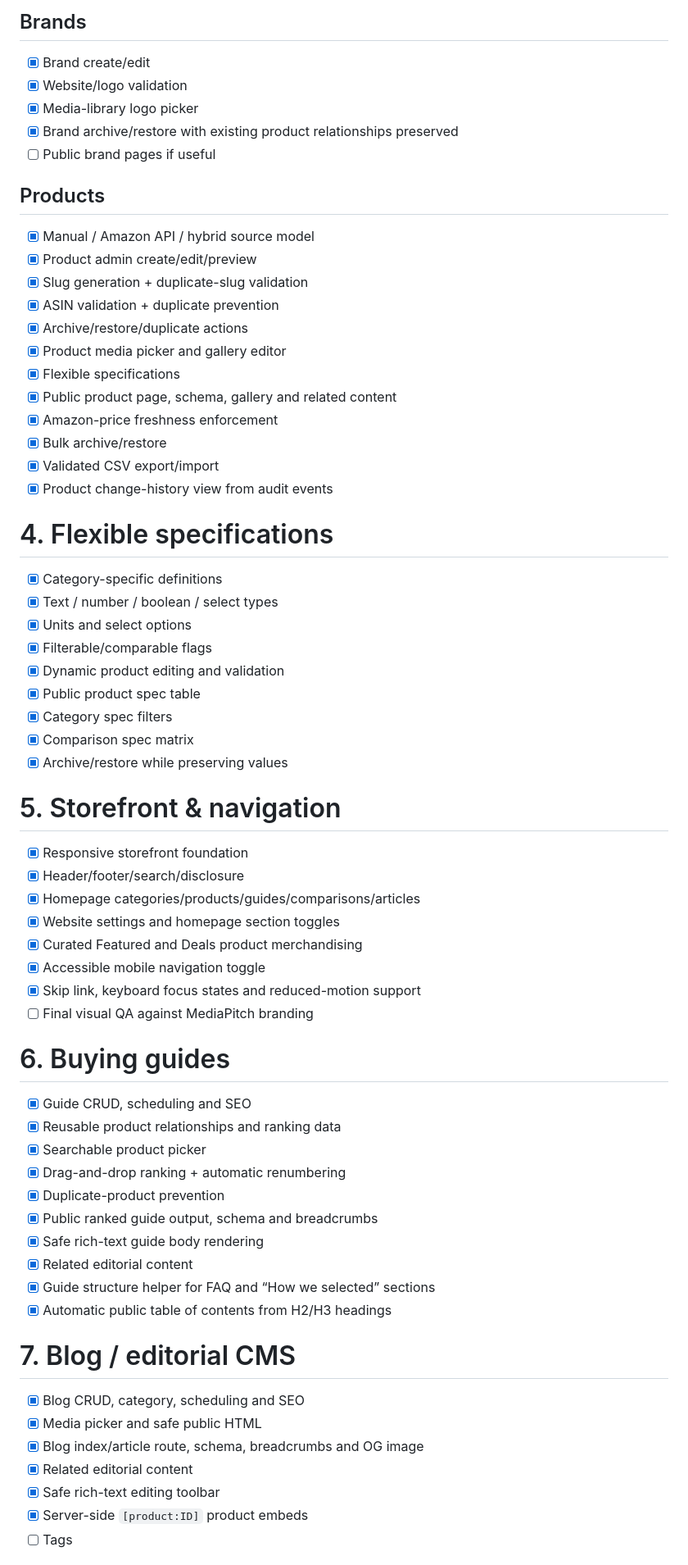
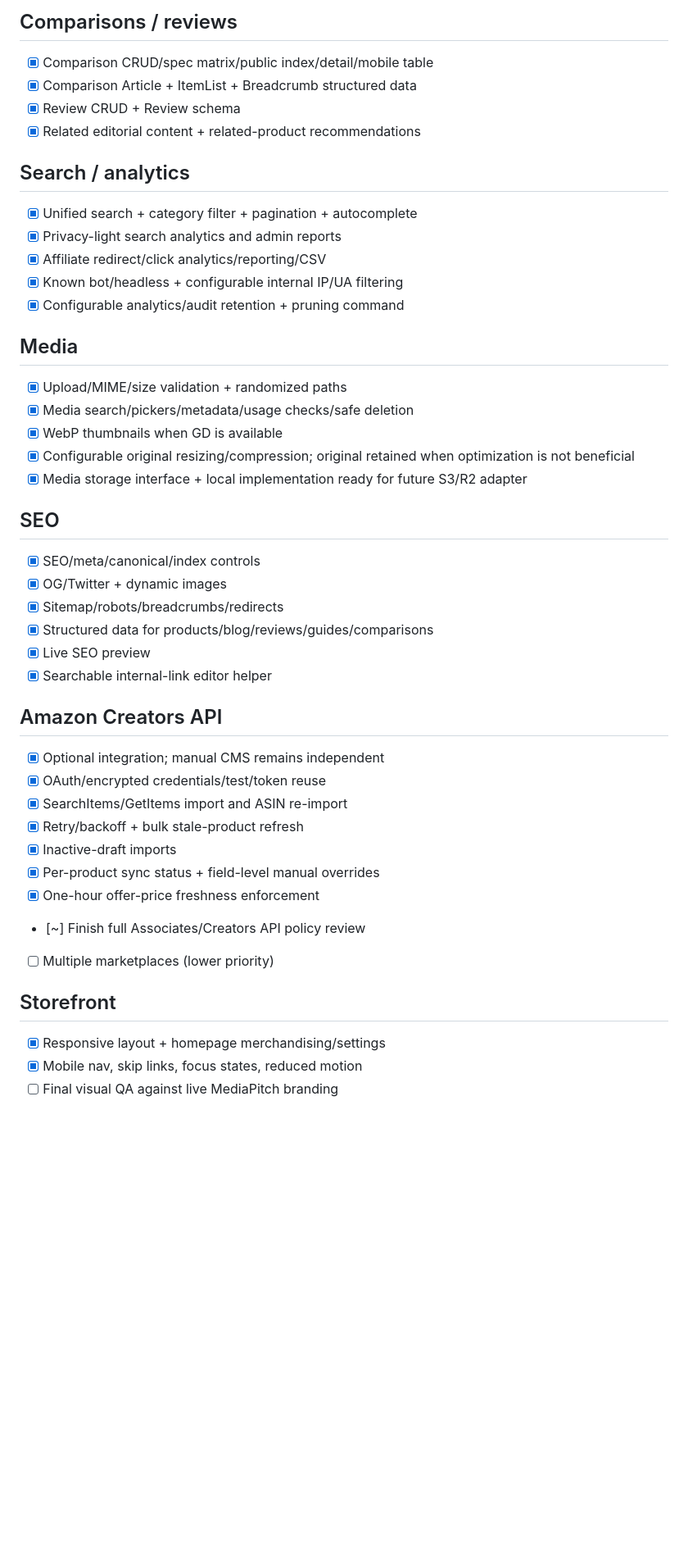
Before and after one commit to Kesehet/mediapitch-store, a Markdown page: TASKS.md, the part around one of its changes. Shown at 82% size. Drawn GitHub-style; blank space fills up the shorter version.

Commit message:
Sync task tracker with completed work

```diff
--- a/TASKS.md
+++ b/TASKS.md
@@ -70,64 +59,45 @@ This file is the source of truth for work landing on `main`.
 
-## Brands
-- [x] Brand create/edit
-- [x] Website/logo validation
-- [x] Media-library logo picker
-- [x] Brand archive/restore with existing product relationships preserved
-- [ ] Public brand pages if useful
+## Comparisons / reviews
+- [x] Comparison CRUD/spec matrix/public index/detail/mobile table
+- [x] Comparison Article + ItemList + Breadcrumb structured data
+- [x] Review CRUD + Review schema
+- [x] Related editorial content + related-product recommendations
 
-## Products
-- [x] Manual / Amazon API / hybrid source model
-- [x] Product admin create/edit/preview
-- [x] Slug generation + duplicate-slug validation
-- [x] ASIN validation + duplicate prevention
-- [x] Archive/restore/duplicate actions
-- [x] Product media picker and gallery editor
-- [x] Flexible specifications
-- [x] Public product page, schema, gallery and related content
-- [x] Amazon-price freshness enforcement
-- [x] Bulk archive/restore
-- [x] Validated CSV export/import
-- [x] Product change-history view from audit events
+## Search / analytics
+- [x] Unified search + category filter + pagination + autocomplete
+- [x] Privacy-light search analytics and admin reports
+- [x] Affiliate redirect/click analytics/reporting/CSV
+- [x] Known bot/headless + configurable internal IP/UA filtering
+- [x] Configurable analytics/audit retention + pruning command
 
-# 4. Flexible specifications
-- [x] Category-specific definitions
-- [x] Text / number / boolean / select types
-- [x] Units and select options
-- [x] Filterable/comparable flags
-- [x] Dynamic product editing and validation
-- [x] Public product spec table
-- [x] Category spec filters
-- [x] Comparison spec matrix
-- [x] Archive/restore while preserving values
+## Media
+- [x] Upload/MIME/size validation + randomized paths
+- [x] Media search/pickers/metadata/usage checks/safe deletion
+- [x] WebP thumbnails when GD is available
+- [x] Configurable original resizing/compression; original retained when optimization is not beneficial
+- [x] Media storage interface + local implementation ready for future S3/R2 adapter
 
-# 5. Storefront & navigation
-- [x] Responsive storefront foundation
-- [x] Header/footer/search/disclosure
-- [x] Homepage categories/products/guides/comparisons/articles
-- [x] Website settings and homepage section toggles
-- [x] Curated Featured and Deals product merchandising
-- [x] Accessible mobile navigation toggle
-- [x] Skip link, keyboard focus states and reduced-motion support
-- [ ] Final visual QA against MediaPitch branding
+## SEO
+- [x] SEO/meta/canonical/index controls
+- [x] OG/Twitter + dynamic images
+- [x] Sitemap/robots/breadcrumbs/redirects
+- [x] Structured data for products/blog/reviews/guides/comparisons
+- [x] Live SEO preview
+- [x] Searchable internal-link editor helper
 
-# 6. Buying guides
-- [x] Guide CRUD, scheduling and SEO
-- [x] Reusable product relationships and ranking data
-- [x] Searchable product picker
-- [x] Drag-and-drop ranking + automatic renumbering
-- [x] Duplicate-product prevention
-- [x] Public ranked guide output, schema and breadcrumbs
-- [x] Safe rich-text guide body rendering
-- [x] Related editorial content
-- [x] Guide structure helper for FAQ and “How we selected” sections
-- [x] Automatic public table of contents from H2/H3 headings
+## Amazon Creators API
+- [x] Optional integration; manual CMS remains independent
+- [x] OAuth/encrypted credentials/test/token reuse
+- [x] SearchItems/GetItems import and ASIN re-import
+- [x] Retry/backoff + bulk stale-product refresh
+- [x] Inactive-draft imports
+- [x] Per-product sync status + field-level manual overrides
+- [x] One-hour offer-price freshness enforcement
+- [~] Finish full Associates/Creators API policy review
+- [ ] Multiple marketplaces (lower priority)
 
-# 7. Blog / editorial CMS
-- [x] Blog CRUD, category, scheduling and SEO
-- [x] Media picker and safe public HTML
-- [x] Blog index/article route, schema, breadcrumbs and OG image
-- [x] Related editorial content
-- [x] Safe rich-text editing toolbar
-- [x] Server-side `[product:ID]` product embeds
-- [ ] Tags
+## Storefront
+- [x] Responsive layout + homepage merchandising/settings
+- [x] Mobile nav, skip links, focus states, reduced motion
+- [ ] Final visual QA against live MediaPitch branding
 
```
Also changed, not shown: other parts of TASKS.md (+46 -138 lines).
